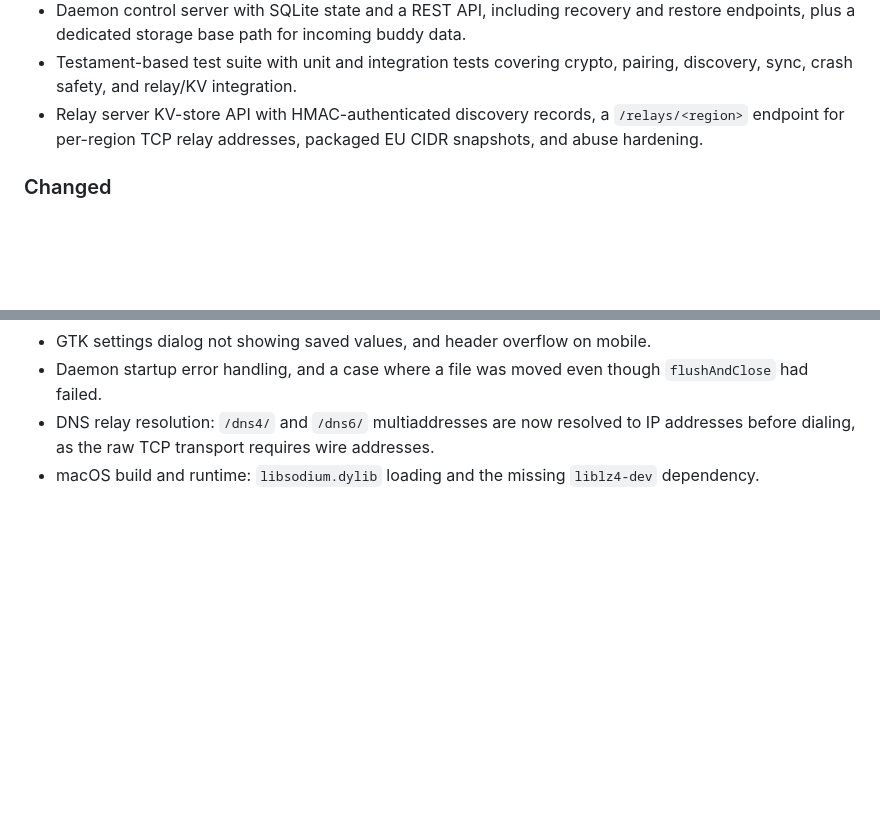
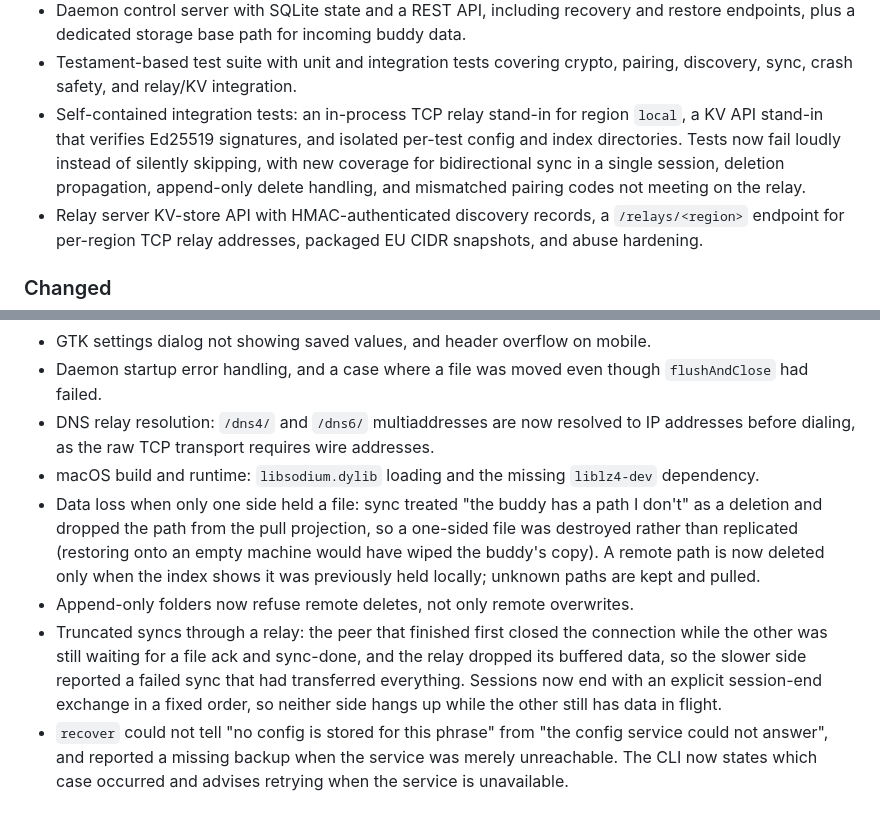
Before and after one commit to gokr/buddydrive, a Markdown page: CHANGELOG.md, 2 parts joined by grey strips. Rendered like a GitHub page; blank space fills up the shorter version.

Commit message:
docs: update changelog from recent history

```diff
--- a/CHANGELOG.md
+++ b/CHANGELOG.md
@@ -41,6 +41,12 @@ and this project adheres to [Semantic Versioning](https://semver.org/spec/v2.0.0
   buddy data.
 - Testament-based test suite with unit and integration tests covering crypto,
   pairing, discovery, sync, crash safety, and relay/KV integration.
+- Self-contained integration tests: an in-process TCP relay stand-in for region
+  `local`, a KV API stand-in that verifies Ed25519 signatures, and isolated
+  per-test config and index directories. Tests now fail loudly instead of
+  silently skipping, with new coverage for bidirectional sync in a single
+  session, deletion propagation, append-only delete handling, and mismatched
+  pairing codes not meeting on the relay.
 - Relay server KV-store API with HMAC-authenticated discovery records,
   a `/relays/<region>` endpoint for per-region TCP relay addresses, packaged
   EU CIDR snapshots, and abuse hardening.
@@ -80,3 +86,20 @@ and this project adheres to [Semantic Versioning](https://semver.org/spec/v2.0.0
   addresses.
 - macOS build and runtime: `libsodium.dylib` loading and the missing
   `liblz4-dev` dependency.
+- Data loss when only one side held a file: sync treated "the buddy has a path
+  I don't" as a deletion and dropped the path from the pull projection, so a
+  one-sided file was destroyed rather than replicated (restoring onto an empty
+  machine would have wiped the buddy's copy). A remote path is now deleted only
+  when the index shows it was previously held locally; unknown paths are kept
+  and pulled.
+- Append-only folders now refuse remote deletes, not only remote overwrites.
+- Truncated syncs through a relay: the peer that finished first closed the
+  connection while the other was still waiting for a file ack and sync-done,
+  and the relay dropped its buffered data, so the slower side reported a failed
+  sync that had transferred everything. Sessions now end with an explicit
+  session-end exchange in a fixed order, so neither side hangs up while the
+  other still has data in flight.
+- `recover` could not tell "no config is stored for this phrase" from "the
+  config service could not answer", and reported a missing backup when the
+  service was merely unreachable. The CLI now states which case occurred and
+  advises retrying when the service is unavailable.
```
